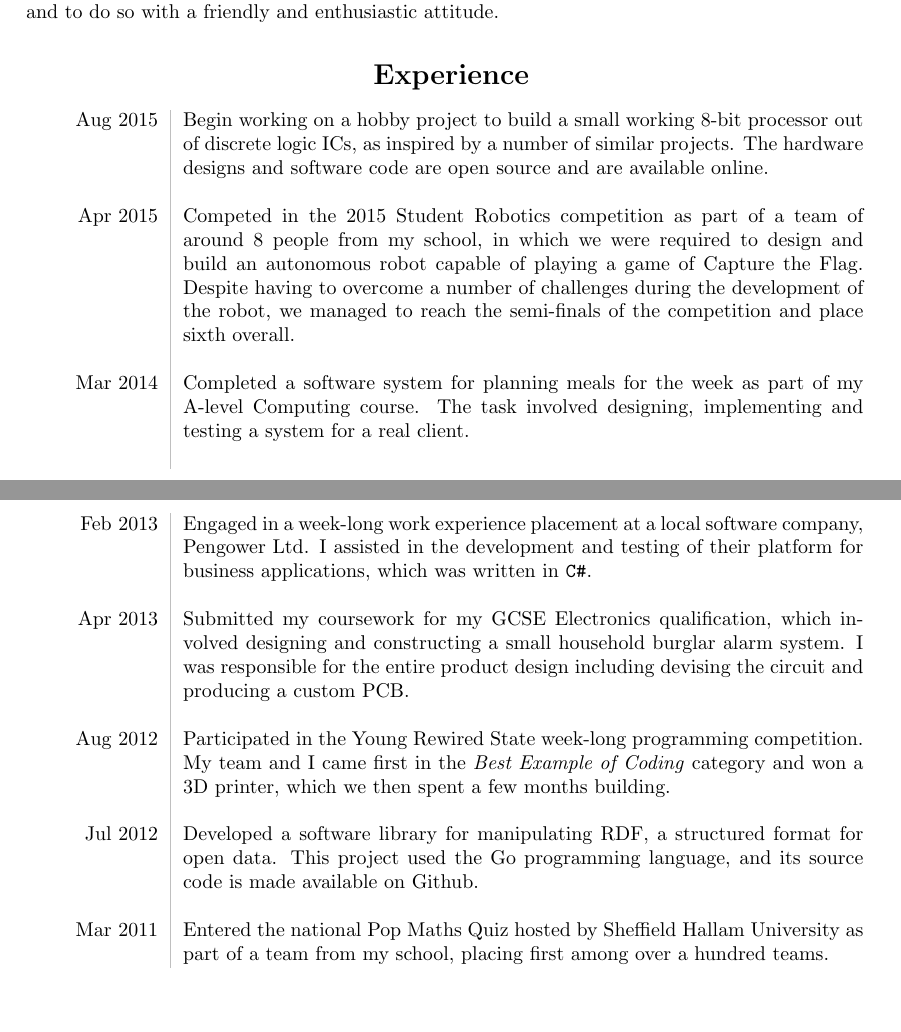
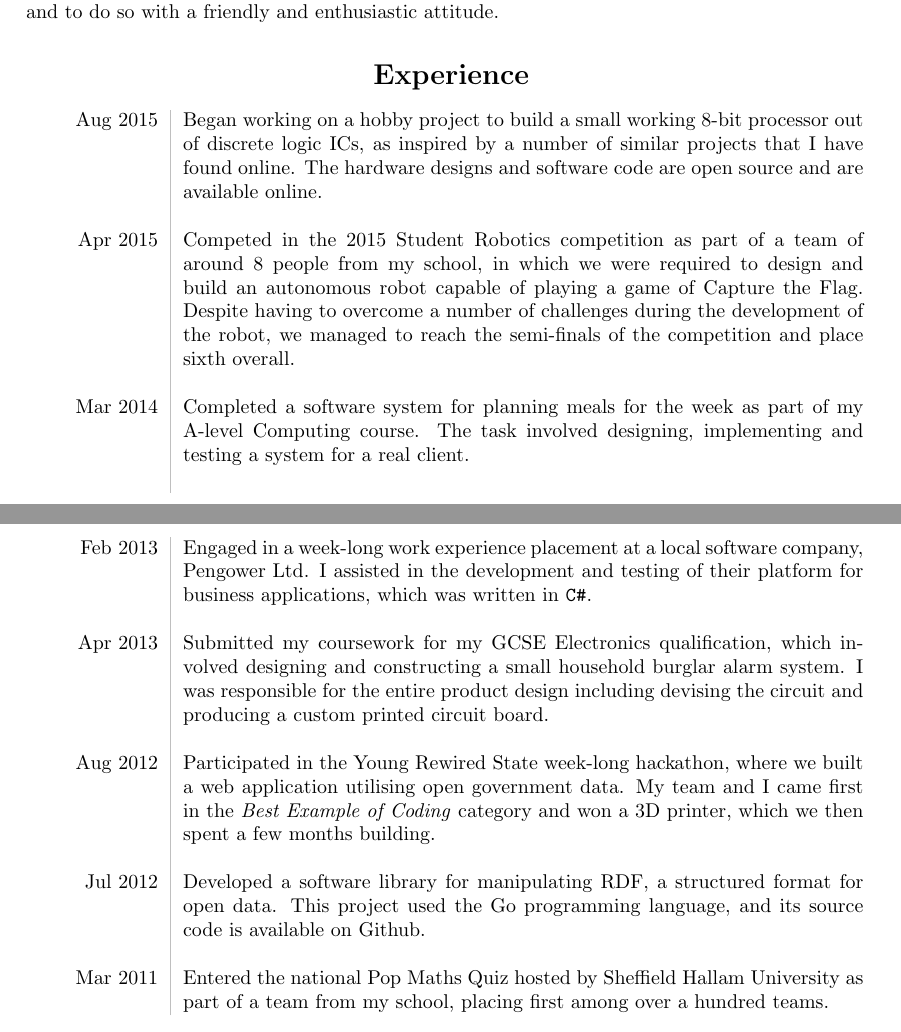
Before and after one commit to kierdavis/cv, a LaTeX CV (cv.tex, which reads src/experience.tex): two parts of pages 1 and 2 of 2, joined at a grey line, cut so that both start at the same text. Compiled offline with pdfLaTeX.

Commit message:
Minor rewording in experience section

```diff
--- a/src/experience.tex
+++ b/src/experience.tex
@@ -4,7 +4,7 @@
 
 \begin{longtable}{L!{\sep}R}
     Aug 2015 &
-    Begin working on a hobby project to build a small working 8-bit processor out of discrete logic ICs, as inspired by a number of similar projects. The hardware designs and software code are open source and are available online.
+    Began working on a hobby project to build a small working 8-bit processor out of discrete logic ICs, as inspired by a number of similar projects that I have found online. The hardware designs and software code are open source and are available online.
     \vspace{1.2em} \\
 
     Apr 2015 &
@@ -24,15 +24,15 @@
     \vspace{1.2em} \\
 
     Apr 2013 &
-    Submitted my coursework for my GCSE Electronics qualification, which involved designing and constructing a small household burglar alarm system. I was responsible for the entire product design including devising the circuit and producing a custom PCB.
+    Submitted my coursework for my GCSE Electronics qualification, which involved designing and constructing a small household burglar alarm system. I was responsible for the entire product design including devising the circuit and producing a custom printed circuit board.
     \vspace{1.2em} \\
 
     Aug 2012 &
-    Participated in the Young Rewired State week-long programming competition. My team and I came first in the \emph{Best Example of Coding} category and won a 3D printer, which we then spent a few months building.
+    Participated in the Young Rewired State week-long hackathon, where we built a web application utilising open government data. My team and I came first in the \emph{Best Example of Coding} category and won a 3D printer, which we then spent a few months building.
     \vspace{1.2em} \\
 
     Jul 2012 &
-    Developed a software library for manipulating RDF, a structured format for open data. This project used the Go programming language, and its source code is made available on Github.
+    Developed a software library for manipulating RDF, a structured format for open data. This project used the Go programming language, and its source code is available on Github.
     \vspace{1.2em} \\
 
     Mar 2011 &
```
